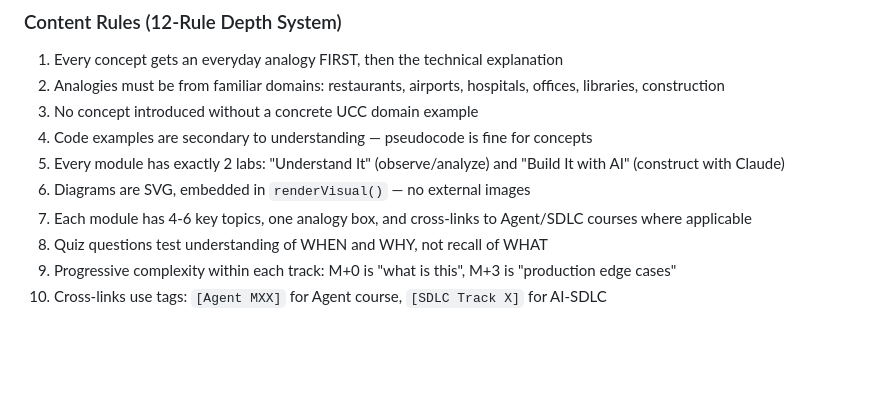
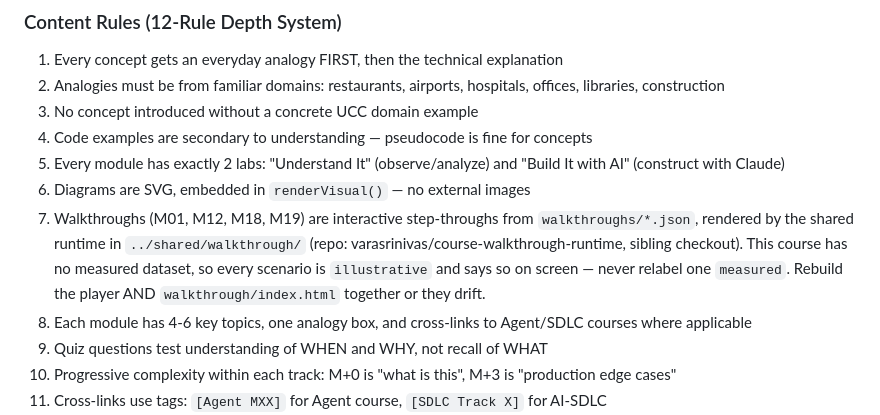
Before and after one commit to varasrinivas/context-engineering, a Markdown page: CLAUDE.md, the part around the change. Rendered like a GitHub page; blank space fills up the shorter version.

Commit message:
CLAUDE.md: name the walkthrough runtime repo
The runtime lives in varasrinivas/course-walkthrough-runtime, expected as a
sibling checkout. A course clone serves its walkthroughs without it (the
bundle is committed into the pages); it is only needed to rebuild.

Co-Authored-By: Claude Fable 5 <noreply@anthropic.com>
Claude-Session: https://claude.ai/code/session_017aCPHm3x2R8wGQgVp2pFph

```diff
--- a/CLAUDE.md
+++ b/CLAUDE.md
@@ -42,6 +42,7 @@ Published at **ai.varasrinivas.com** as part of the three-pillar curriculum:
 4. Code examples are secondary to understanding — pseudocode is fine for concepts
 5. Every module has exactly 2 labs: "Understand It" (observe/analyze) and "Build It with AI" (construct with Claude)
 6. Diagrams are SVG, embedded in `renderVisual()` — no external images
+7. Walkthroughs (M01, M12, M18, M19) are interactive step-throughs from `walkthroughs/*.json`, rendered by the shared runtime in `../shared/walkthrough/` (repo: varasrinivas/course-walkthrough-runtime, sibling checkout). This course has no measured dataset, so every scenario is `illustrative` and says so on screen — never relabel one `measured`. Rebuild the player AND `walkthrough/index.html` together or they drift.
 7. Each module has 4-6 key topics, one analogy box, and cross-links to Agent/SDLC courses where applicable
 8. Quiz questions test understanding of WHEN and WHY, not recall of WHAT
 9. Progressive complexity within each track: M+0 is "what is this", M+3 is "production edge cases"
```
